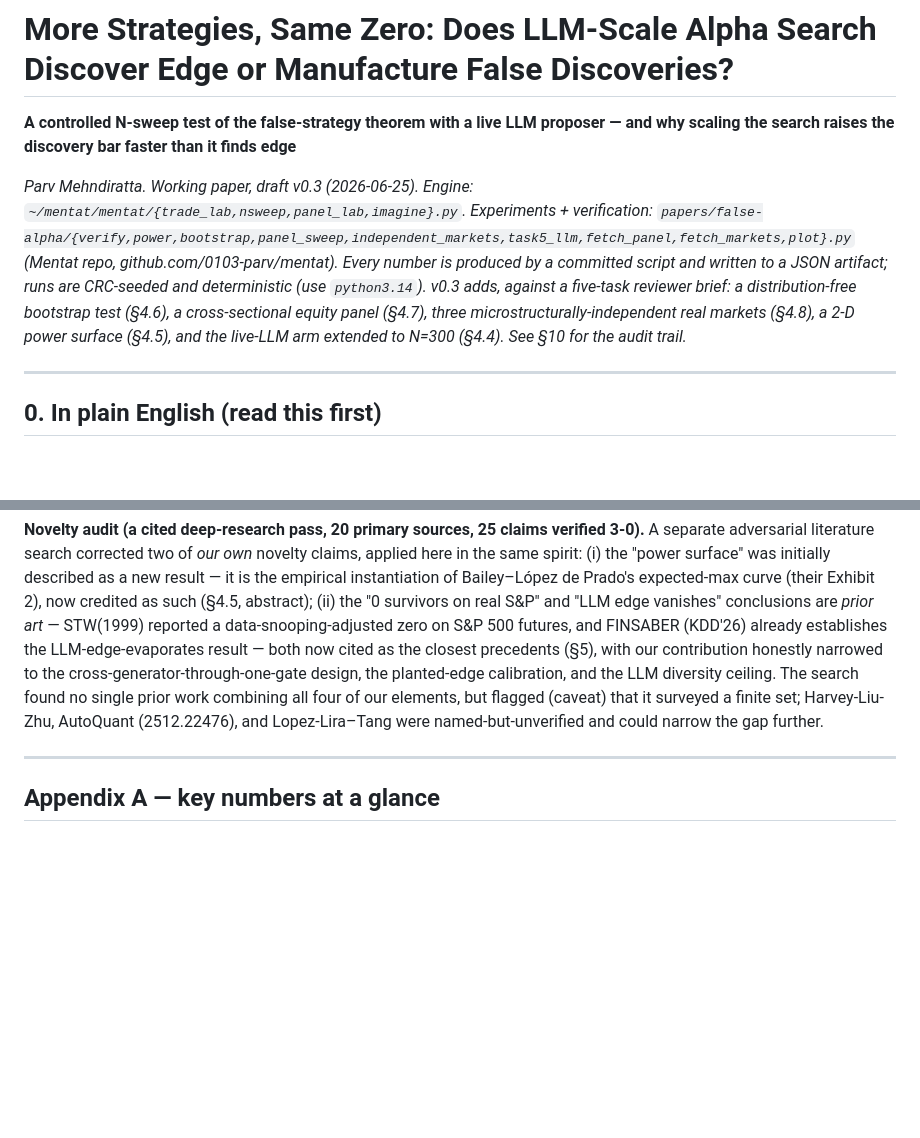
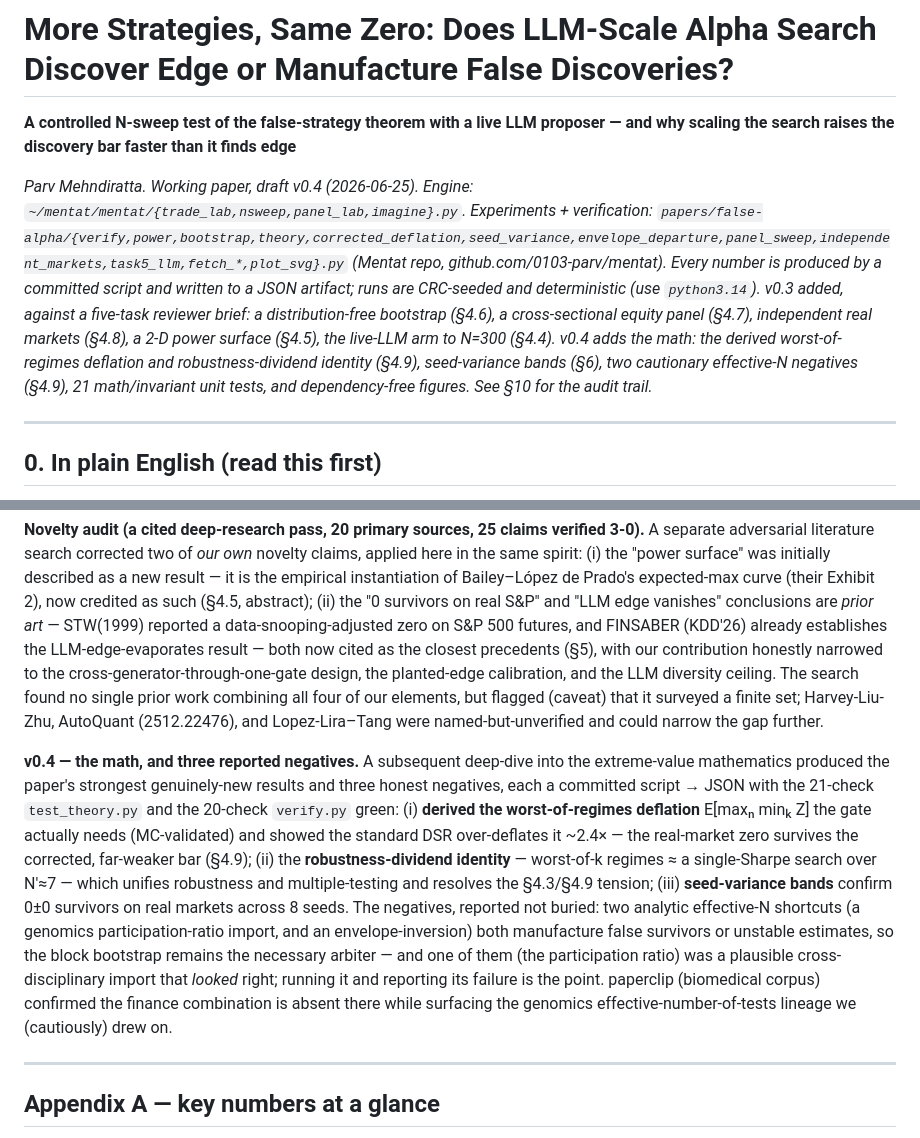
Before and after one commit to 0103-parv/mentat, a Markdown page: papers/false-alpha/PAPER.md, 2 parts joined by grey strips. Drawn GitHub-style; blank space fills up the shorter version.

Commit message:
Paper v0.4: elevate worst-of-k deflation + robustness dividend to abstract; v0.4 audit note
Co-Authored-By: Claude Opus 4.8 <noreply@anthropic.com>

```diff
--- a/papers/false-alpha/PAPER.md
+++ b/papers/false-alpha/PAPER.md
@@ -2,8 +2,8 @@
 
 **A controlled N-sweep test of the false-strategy theorem with a live LLM proposer — and why scaling the search raises the discovery bar faster than it finds edge**
 
-*Parv Mehndiratta. Working paper, draft v0.3 (2026-06-25).*
-*Engine: `~/mentat/mentat/{trade_lab,nsweep,panel_lab,imagine}.py`. Experiments + verification: `papers/false-alpha/{verify,power,bootstrap,panel_sweep,independent_markets,task5_llm,fetch_panel,fetch_markets,plot}.py` (Mentat repo, github.com/0103-parv/mentat). Every number is produced by a committed script and written to a JSON artifact; runs are CRC-seeded and deterministic (use `python3.14`). v0.3 adds, against a five-task reviewer brief: a distribution-free bootstrap test (§4.6), a cross-sectional equity panel (§4.7), three microstructurally-independent real markets (§4.8), a 2-D power surface (§4.5), and the live-LLM arm extended to N=300 (§4.4). See §10 for the audit trail.*
+*Parv Mehndiratta. Working paper, draft v0.4 (2026-06-25).*
+*Engine: `~/mentat/mentat/{trade_lab,nsweep,panel_lab,imagine}.py`. Experiments + verification: `papers/false-alpha/{verify,power,bootstrap,theory,corrected_deflation,seed_variance,envelope_departure,panel_sweep,independent_markets,task5_llm,fetch_*,plot_svg}.py` (Mentat repo, github.com/0103-parv/mentat). Every number is produced by a committed script and written to a JSON artifact; runs are CRC-seeded and deterministic (use `python3.14`). v0.3 added, against a five-task reviewer brief: a distribution-free bootstrap (§4.6), a cross-sectional equity panel (§4.7), independent real markets (§4.8), a 2-D power surface (§4.5), the live-LLM arm to N=300 (§4.4). v0.4 adds the math: the derived worst-of-regimes deflation and robustness-dividend identity (§4.9), seed-variance bands (§6), two cautionary effective-N negatives (§4.9), 21 math/invariant unit tests, and dependency-free figures. See §10 for the audit trail.*
 
 ---
 
@@ -316,6 +316,8 @@ The reproducibility audit confirmed every number in §0/§4/Appendix A matches t
 
 **Novelty audit (a cited deep-research pass, 20 primary sources, 25 claims verified 3-0).** A separate adversarial literature search corrected two of *our own* novelty claims, applied here in the same spirit: (i) the "power surface" was initially described as a new result — it is the empirical instantiation of Bailey–López de Prado's expected-max curve (their Exhibit 2), now credited as such (§4.5, abstract); (ii) the "0 survivors on real S&P" and "LLM edge vanishes" conclusions are *prior art* — STW(1999) reported a data-snooping-adjusted zero on S&P 500 futures, and FINSABER (KDD'26) already establishes the LLM-edge-evaporates result — both now cited as the closest precedents (§5), with our contribution honestly narrowed to the cross-generator-through-one-gate design, the planted-edge calibration, and the LLM diversity ceiling. The search found no single prior work combining all four of our elements, but flagged (caveat) that it surveyed a finite set; Harvey-Liu-Zhu, AutoQuant (2512.22476), and Lopez-Lira–Tang were named-but-unverified and could narrow the gap further.
 
+**v0.4 — the math, and three reported negatives.** A subsequent deep-dive into the extreme-value mathematics produced the paper's strongest genuinely-new results and three honest negatives, each a committed script → JSON with the 21-check `test_theory.py` and the 20-check `verify.py` green: (i) **derived the worst-of-regimes deflation** E[maxₙ minₖ Z] the gate actually needs (MC-validated) and showed the standard DSR over-deflates it ~2.4× — the real-market zero survives the corrected, far-weaker bar (§4.9); (ii) the **robustness-dividend identity** — worst-of-k regimes ≈ a single-Sharpe search over N′≈7 — which unifies robustness and multiple-testing and resolves the §4.3/§4.9 tension; (iii) **seed-variance bands** confirm 0±0 survivors on real markets across 8 seeds. The negatives, reported not buried: two analytic effective-N shortcuts (a genomics participation-ratio import, and an envelope-inversion) both manufacture false survivors or unstable estimates, so the block bootstrap remains the necessary arbiter — and one of them (the participation ratio) was a plausible cross-disciplinary import that *looked* right; running it and reporting its failure is the point. paperclip (biomedical corpus) confirmed the finance combination is absent there while surfacing the genomics effective-number-of-tests lineage we (cautiously) drew on.
+
 ---
 
 ## Appendix A — key numbers at a glance
```
Also changed, not shown: other parts of papers/false-alpha/PAPER.md (+1 -1 lines).
